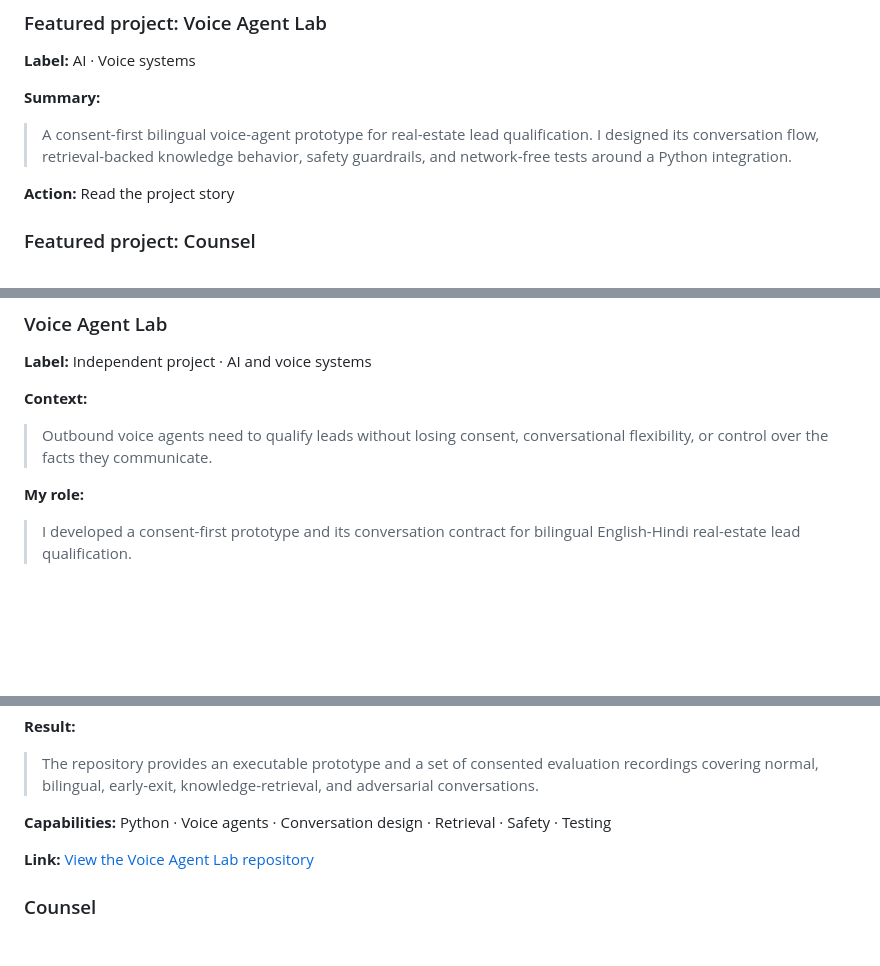
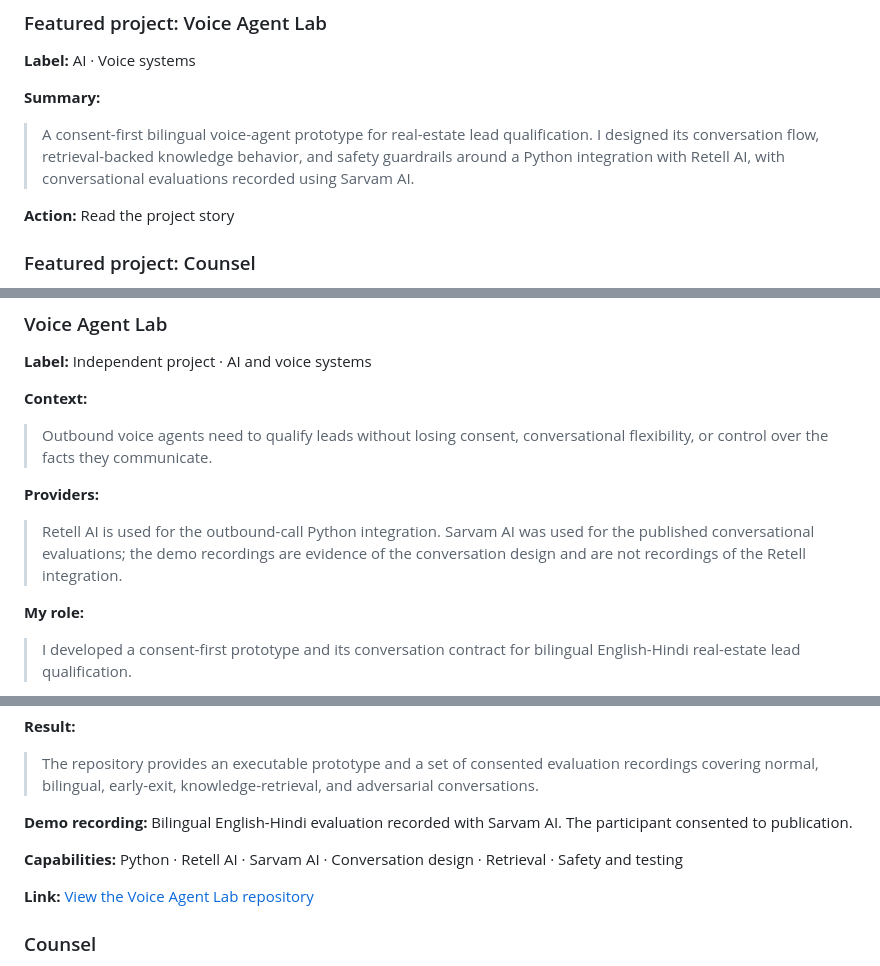
Before and after one commit to gshantanu15/gshantanu15.github.io, a Markdown page: docs/site-content.md, 3 parts joined by grey strips. Rendered like a GitHub page; blank space fills up the shorter version.

Commit message:
docs: add voice providers and demo evidence

```diff
--- a/docs/site-content.md
+++ b/docs/site-content.md
@@ -53,7 +53,7 @@ This document is the editorial source of truth for the portfolio rebuild. Text i
 
 **Summary:**
 
-> A consent-first bilingual voice-agent prototype for real-estate lead qualification. I designed its conversation flow, retrieval-backed knowledge behavior, safety guardrails, and network-free tests around a Python integration.
+> A consent-first bilingual voice-agent prototype for real-estate lead qualification. I designed its conversation flow, retrieval-backed knowledge behavior, and safety guardrails around a Python integration with Retell AI, with conversational evaluations recorded using Sarvam AI.
 
 **Action:** Read the project story
 
@@ -137,6 +137,10 @@ This document is the editorial source of truth for the portfolio rebuild. Text i
 
 > Outbound voice agents need to qualify leads without losing consent, conversational flexibility, or control over the facts they communicate.
 
+**Providers:**
+
+> Retell AI is used for the outbound-call Python integration. Sarvam AI was used for the published conversational evaluations; the demo recordings are evidence of the conversation design and are not recordings of the Retell integration.
+
 **My role:**
 
 > I developed a consent-first prototype and its conversation contract for bilingual English-Hindi real-estate lead qualification.
@@ -152,7 +156,9 @@ This document is the editorial source of truth for the portfolio rebuild. Text i
 
 > The repository provides an executable prototype and a set of consented evaluation recordings covering normal, bilingual, early-exit, knowledge-retrieval, and adversarial conversations.
 
-**Capabilities:** Python · Voice agents · Conversation design · Retrieval · Safety · Testing
+**Demo recording:** Bilingual English-Hindi evaluation recorded with Sarvam AI. The participant consented to publication.
+
+**Capabilities:** Python · Retell AI · Sarvam AI · Conversation design · Retrieval · Safety and testing
 
 **Link:** [View the Voice Agent Lab repository](https://github.com/gshantanu15/voice-agent-lab)
 
```
